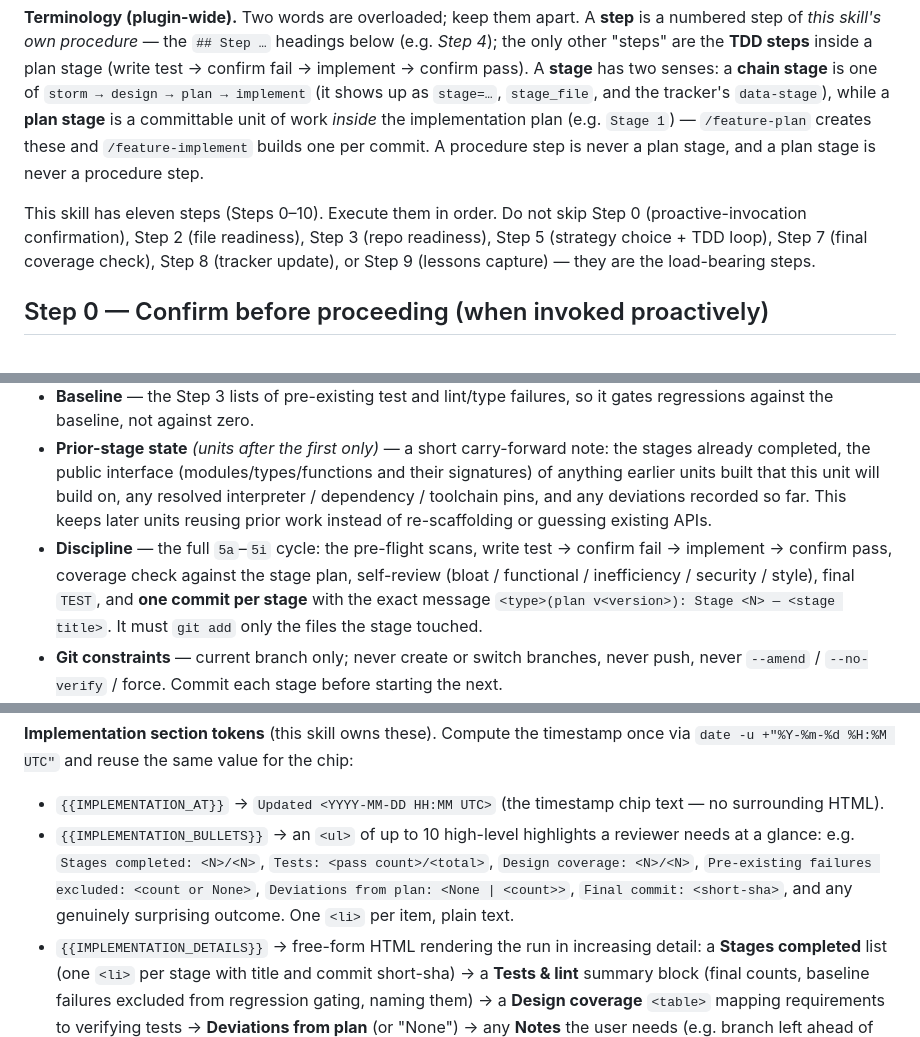
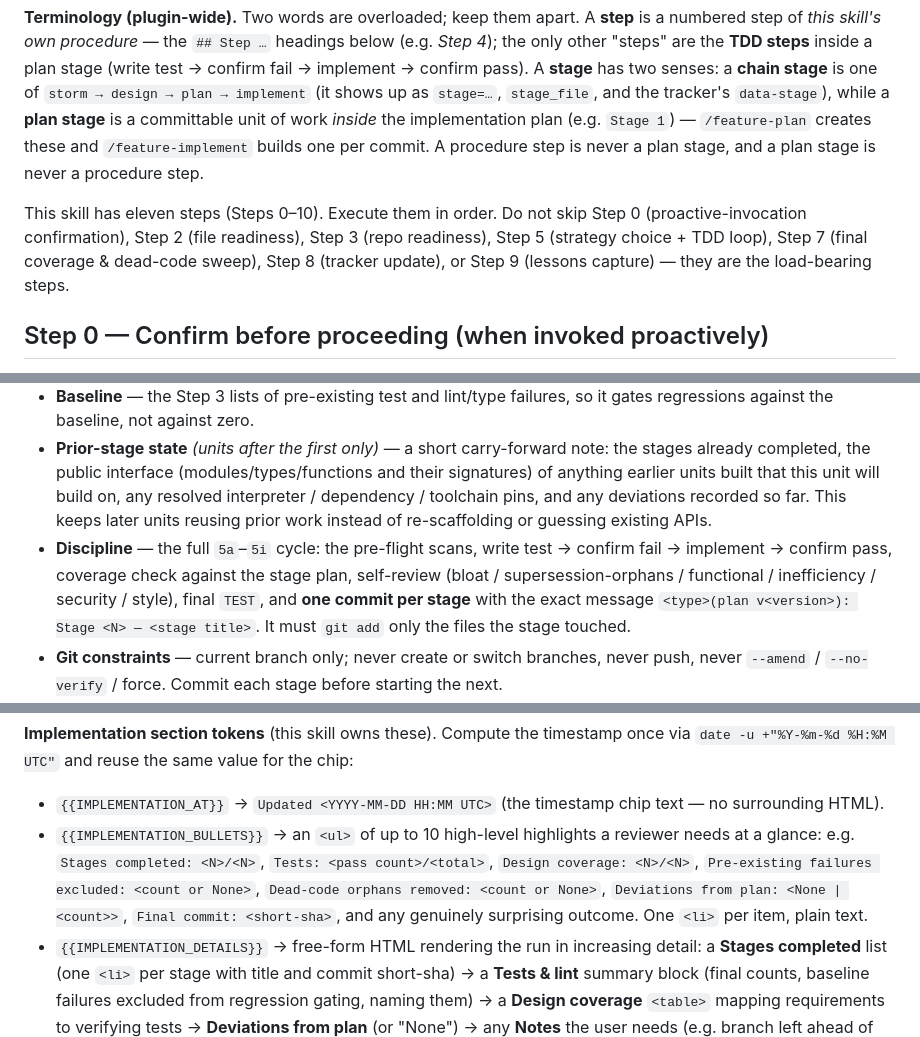
Before and after one commit to cagriy/dev-skills, a Markdown page: skills/feature-implement/SKILL.md, 3 parts joined by grey strips. Drawn GitHub-style.

```diff
--- a/skills/feature-implement/SKILL.md
+++ b/skills/feature-implement/SKILL.md
@@ -15,7 +15,7 @@ You are running the `feature-implement` skill. The user may have arrived here by
 
 **Terminology (plugin-wide).** Two words are overloaded; keep them apart. A **step** is a numbered step of *this skill's own procedure* — the `## Step …` headings below (e.g. *Step 4*); the only other "steps" are the **TDD steps** inside a plan stage (write test → confirm fail → implement → confirm pass). A **stage** has two senses: a **chain stage** is one of `storm → design → plan → implement` (it shows up as `stage=…`, `stage_file`, and the tracker's `data-stage`), while a **plan stage** is a committable unit of work *inside* the implementation plan (e.g. `Stage 1`) — `/feature-plan` creates these and `/feature-implement` builds one per commit. A procedure step is never a plan stage, and a plan stage is never a procedure step.
 
-This skill has eleven steps (Steps 0–10). Execute them in order. Do not skip Step 0 (proactive-invocation confirmation), Step 2 (file readiness), Step 3 (repo readiness), Step 5 (strategy choice + TDD loop), Step 7 (final coverage check), Step 8 (tracker update), or Step 9 (lessons capture) — they are the load-bearing steps.
+This skill has eleven steps (Steps 0–10). Execute them in order. Do not skip Step 0 (proactive-invocation confirmation), Step 2 (file readiness), Step 3 (repo readiness), Step 5 (strategy choice + TDD loop), Step 7 (final coverage & dead-code sweep), Step 8 (tracker update), or Step 9 (lessons capture) — they are the load-bearing steps.
 
 ## Step 0 — Confirm before proceeding (when invoked proactively)
 
@@ -195,7 +196,7 @@ A subagent starts with a fresh context and cannot see this conversation, so its
 - **Tooling** — the resolved `TEST` / `LINT` / `FORMAT_CHECK` / `TYPE_CHECK` / `BUILD` commands from Step 3 verbatim (or "none" where unset).
 - **Baseline** — the Step 3 lists of pre-existing test and lint/type failures, so it gates regressions against the baseline, not against zero.
 - **Prior-stage state** *(units after the first only)* — a short carry-forward note: the stages already completed, the public interface (modules/types/functions and their signatures) of anything earlier units built that this unit will build on, any resolved interpreter / dependency / toolchain pins, and any deviations recorded so far. This keeps later units reusing prior work instead of re-scaffolding or guessing existing APIs.
-- **Discipline** — the full `5a`–`5i` cycle: the pre-flight scans, write test → confirm fail → implement → confirm pass, coverage check against the stage plan, self-review (bloat / functional / inefficiency / security / style), final `TEST`, and **one commit per stage** with the exact message `<type>(plan v<version>): Stage <N> — <stage title>`. It must `git add` only the files the stage touched.
+- **Discipline** — the full `5a`–`5i` cycle: the pre-flight scans, write test → confirm fail → implement → confirm pass, coverage check against the stage plan, self-review (bloat / supersession-orphans / functional / inefficiency / security / style), final `TEST`, and **one commit per stage** with the exact message `<type>(plan v<version>): Stage <N> — <stage title>`. It must `git add` only the files the stage touched.
 - **Git constraints** — current branch only; never create or switch branches, never push, never `--amend` / `--no-verify` / force. Commit each stage before starting the next.
 - **Stop conditions** — the Step 6 conditions: on an undiagnosable failure, a decision not covered by the plan/design, an externally-dirtied tree, or an unplanned large security issue, it must **stop**, leave completed stages committed and partial work uncommitted, and report rather than invent.
 - **Return format** — a compact report: per stage, the title, commit short-sha, and test result; plus any deviations (and whether it updated the plan's *Deviations from plan*), any stop condition hit, and the final clean/dirty tree state.
@@ -316,7 +319,7 @@ Apply these edits via the `Edit` tool. For each `{{TOKEN}}`, check it is still l
 **Implementation section tokens** (this skill owns these). Compute the timestamp once via `date -u +"%Y-%m-%d %H:%M UTC"` and reuse the same value for the chip:
 
 - `{{IMPLEMENTATION_AT}}` → `Updated <YYYY-MM-DD HH:MM UTC>` (the timestamp chip text — no surrounding HTML).
-- `{{IMPLEMENTATION_BULLETS}}` → an `<ul>` of up to 10 high-level highlights a reviewer needs at a glance: e.g. `Stages completed: <N>/<N>`, `Tests: <pass count>/<total>`, `Design coverage: <N>/<N>`, `Pre-existing failures excluded: <count or None>`, `Deviations from plan: <None | <count>>`, `Final commit: <short-sha>`, and any genuinely surprising outcome. One `<li>` per item, plain text.
+- `{{IMPLEMENTATION_BULLETS}}` → an `<ul>` of up to 10 high-level highlights a reviewer needs at a glance: e.g. `Stages completed: <N>/<N>`, `Tests: <pass count>/<total>`, `Design coverage: <N>/<N>`, `Pre-existing failures excluded: <count or None>`, `Dead-code orphans removed: <count or None>`, `Deviations from plan: <None | <count>>`, `Final commit: <short-sha>`, and any genuinely surprising outcome. One `<li>` per item, plain text.
 - `{{IMPLEMENTATION_DETAILS}}` → free-form HTML rendering the run in increasing detail: a **Stages completed** list (one `<li>` per stage with title and commit short-sha) → a **Tests & lint** summary block (final counts, baseline failures excluded from regression gating, naming them) → a **Design coverage** `<table>` mapping requirements to verifying tests → **Deviations from plan** (or "None") → any **Notes** the user needs (e.g. branch left ahead of remote). Use `<h3>` for top-level section titles, `<h4>` for sub-sections, `<ul>` / `<table>` for content. Order content from highest-level to most detailed so a reader can stop reading at any depth.
 
 **Other tokens** — substitute with the empty placeholder *only if still literal* (most will already be content from earlier stages):
```
Also changed, not shown: other parts of skills/feature-implement/SKILL.md (+18 -13 lines).
